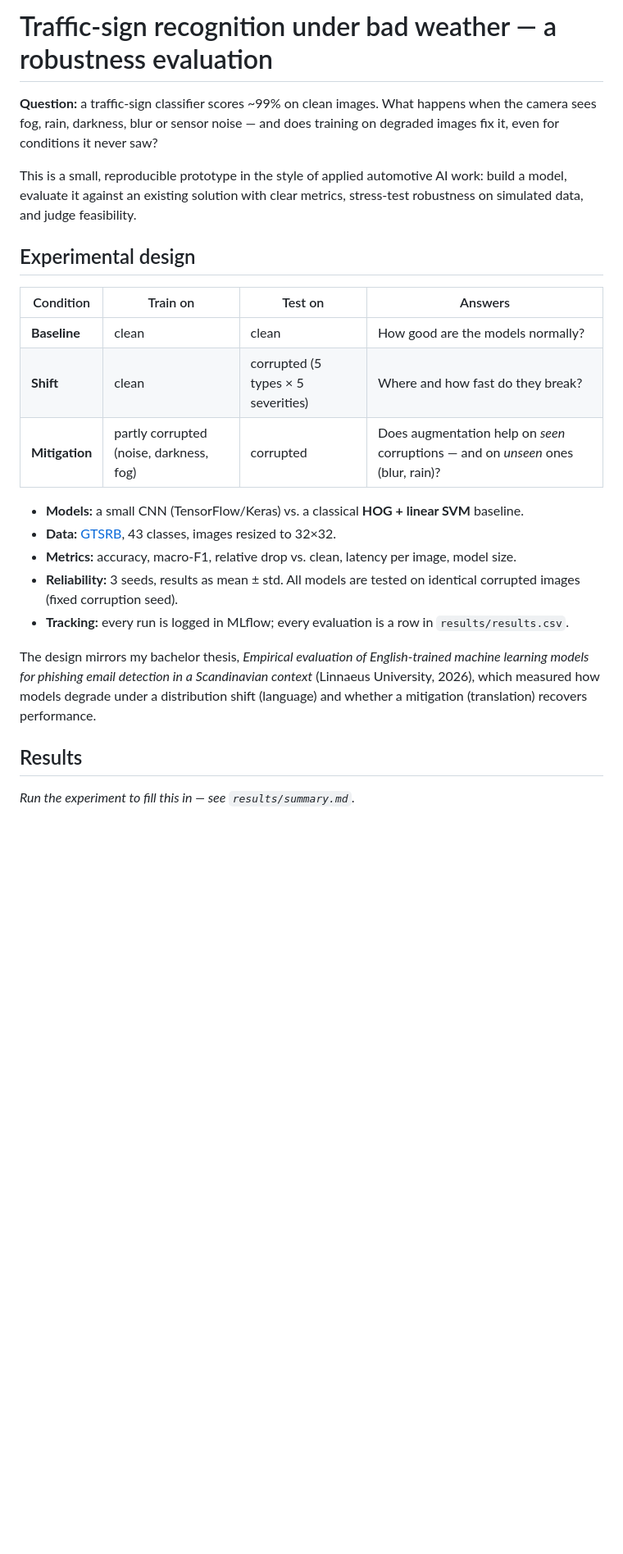
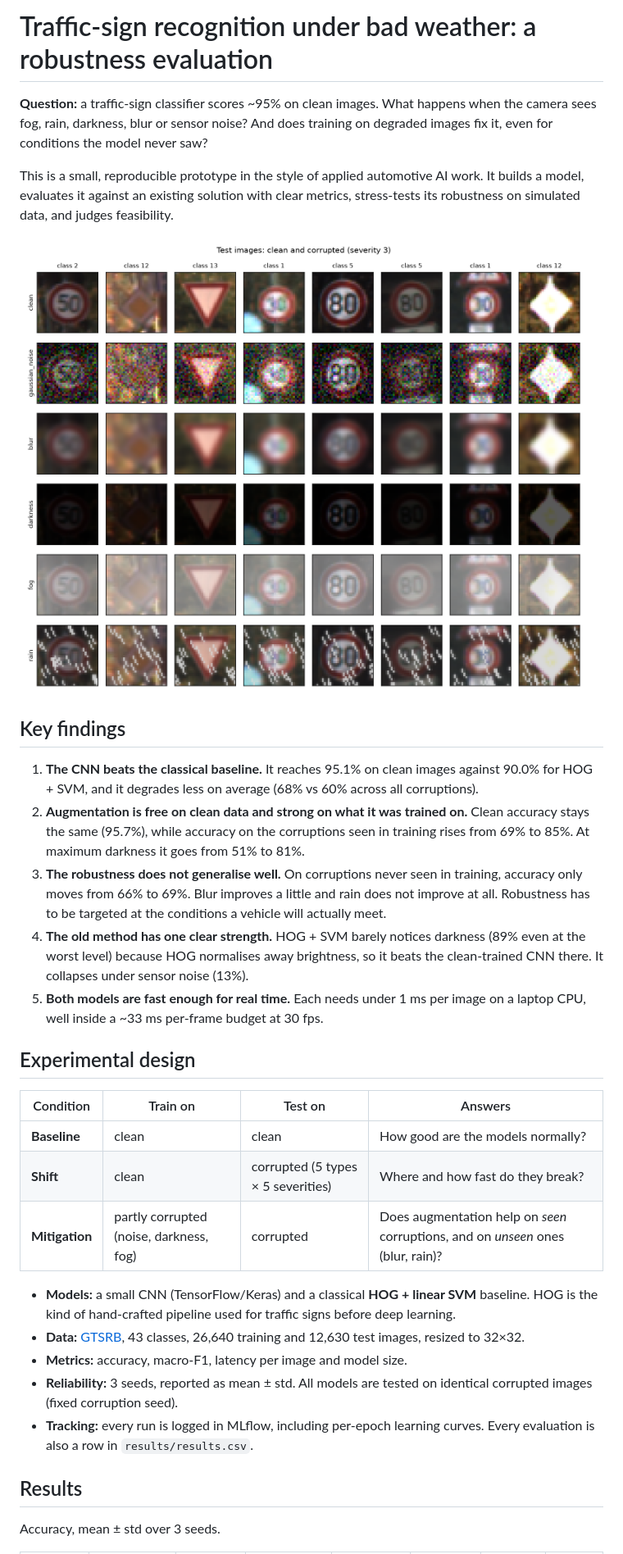
Before and after one commit to lblovelb/traffic-sign-robustness, a Markdown page: README.md, the part around one of its changes. Shown at 82% size. Rendered like a GitHub page; blank space fills up the shorter version.

```diff
--- a/README.md
+++ b/README.md
@@ -1,12 +1,32 @@
-# Traffic-sign recognition under bad weather — a robustness evaluation
+# Traffic-sign recognition under bad weather: a robustness evaluation
 
-**Question:** a traffic-sign classifier scores ~99% on clean images. What
-happens when the camera sees fog, rain, darkness, blur or sensor noise — and
-does training on degraded images fix it, even for conditions it never saw?
+**Question:** a traffic-sign classifier scores ~95% on clean images. What
+happens when the camera sees fog, rain, darkness, blur or sensor noise? And
+does training on degraded images fix it, even for conditions the model never saw?
 
 This is a small, reproducible prototype in the style of applied automotive AI
-work: build a model, evaluate it against an existing solution with clear
-metrics, stress-test robustness on simulated data, and judge feasibility.
+work. It builds a model, evaluates it against an existing solution with clear
+metrics, stress-tests its robustness on simulated data, and judges feasibility.
+
+![Example test images: clean and corrupted](results/examples_corruptions.png)
+
+## Key findings
+
+1. **The CNN beats the classical baseline.** It reaches 95.1% on clean images
+   against 90.0% for HOG + SVM, and it degrades less on average (68% vs 60%
+   across all corruptions).
+2. **Augmentation is free on clean data and strong on what it was trained on.**
+   Clean accuracy stays the same (95.7%), while accuracy on the corruptions seen
+   in training rises from 69% to 85%. At maximum darkness it goes from 51% to 81%.
+3. **The robustness does not generalise well.** On corruptions never seen in
+   training, accuracy only moves from 66% to 69%. Blur improves a little and rain
+   does not improve at all. Robustness has to be targeted at the conditions a
+   vehicle will actually meet.
+4. **The old method has one clear strength.** HOG + SVM barely notices darkness
+   (89% even at the worst level) because HOG normalises away brightness, so it
+   beats the clean-trained CNN there. It collapses under sensor noise (13%).
+5. **Both models are fast enough for real time.** Each needs under 1 ms per image
+   on a laptop CPU, well inside a ~33 ms per-frame budget at 30 fps.
 
 ## Experimental design
 
@@ -14,26 +34,20 @@ metrics, stress-test robustness on simulated data, and judge feasibility.
 |---|---|---|---|
 | **Baseline** | clean | clean | How good are the models normally? |
 | **Shift** | clean | corrupted (5 types × 5 severities) | Where and how fast do they break? |
-| **Mitigation** | partly corrupted (noise, darkness, fog) | corrupted | Does augmentation help on *seen* corruptions — and on *unseen* ones (blur, rain)? |
+| **Mitigation** | partly corrupted (noise, darkness, fog) | corrupted | Does augmentation help on *seen* corruptions, and on *unseen* ones (blur, rain)? |
 
-- **Models:** a small CNN (TensorFlow/Keras) vs. a classical **HOG + linear
-  SVM** baseline.
+- **Models:** a small CNN (TensorFlow/Keras) and a classical **HOG + linear
+  SVM** baseline. HOG is the kind of hand-crafted pipeline used for traffic
+  signs before deep learning.
 - **Data:** [GTSRB](https://benchmark.ini.rub.de/gtsrb_news.html), 43 classes,
-  images resized to 32×32.
-- **Metrics:** accuracy, macro-F1, relative drop vs. clean, latency per image,
-  model size.
-- **Reliability:** 3 seeds, results as mean ± std. All models are tested on
+  26,640 training and 12,630 test images, resized to 32×32.
+- **Metrics:** accuracy, macro-F1, latency per image and model size.
+- **Reliability:** 3 seeds, reported as mean ± std. All models are tested on
   identical corrupted images (fixed corruption seed).
-- **Tracking:** every run is logged in MLflow; every evaluation is a row in
-  `results/results.csv`.
-
-The design mirrors my bachelor thesis, *Empirical evaluation of
-English-trained machine learning models for phishing email detection in a
-Scandinavian context* (Linnaeus University, 2026), which measured how
-models degrade under a distribution shift (language) and whether a
-mitigation (translation) recovers performance.
+- **Tracking:** every run is logged in MLflow, including per-epoch learning
+  curves. Every evaluation is also a row in `results/results.csv`.
 
 ## Results
 
-*Run the experiment to fill this in — see `results/summary.md`.*
+Accuracy, mean ± std over 3 seeds.
 
```
Also changed, not shown: other parts of README.md (+62 -12 lines), results/summary.md (added, +19 -0 lines), results/robustness.png (added).
